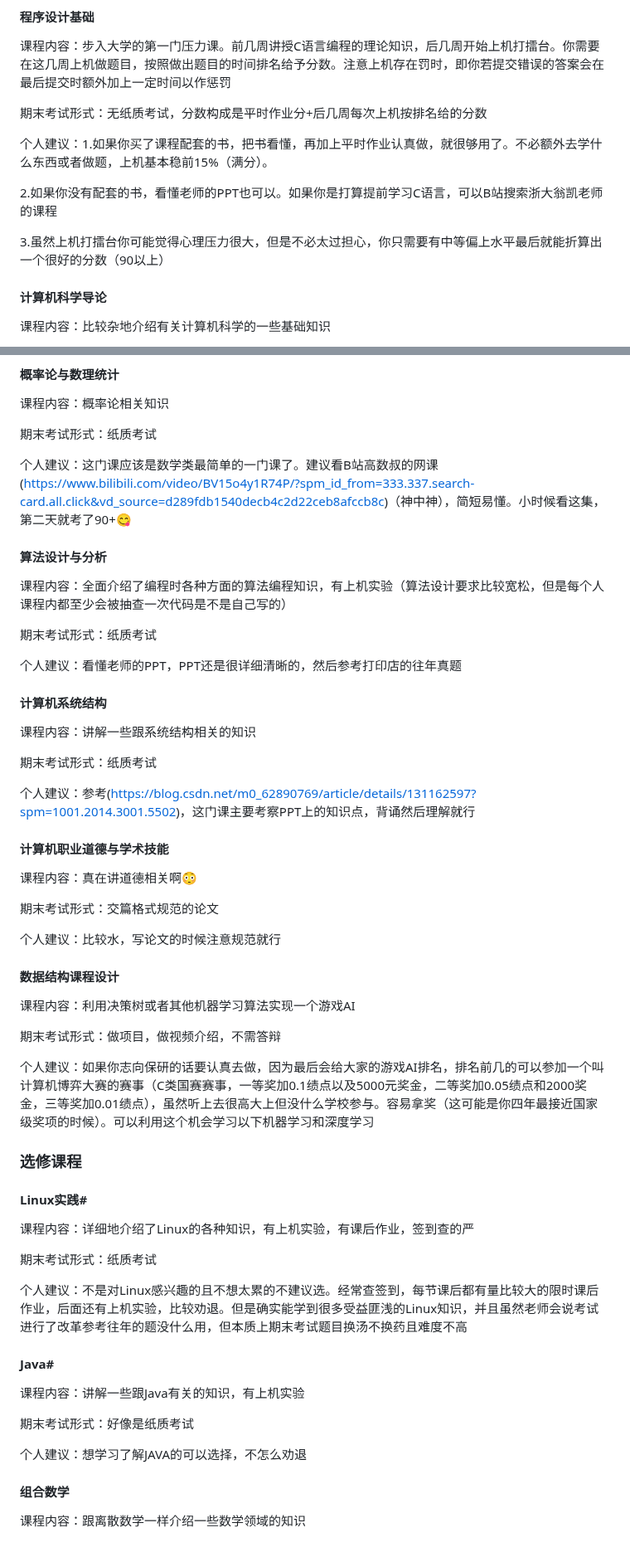
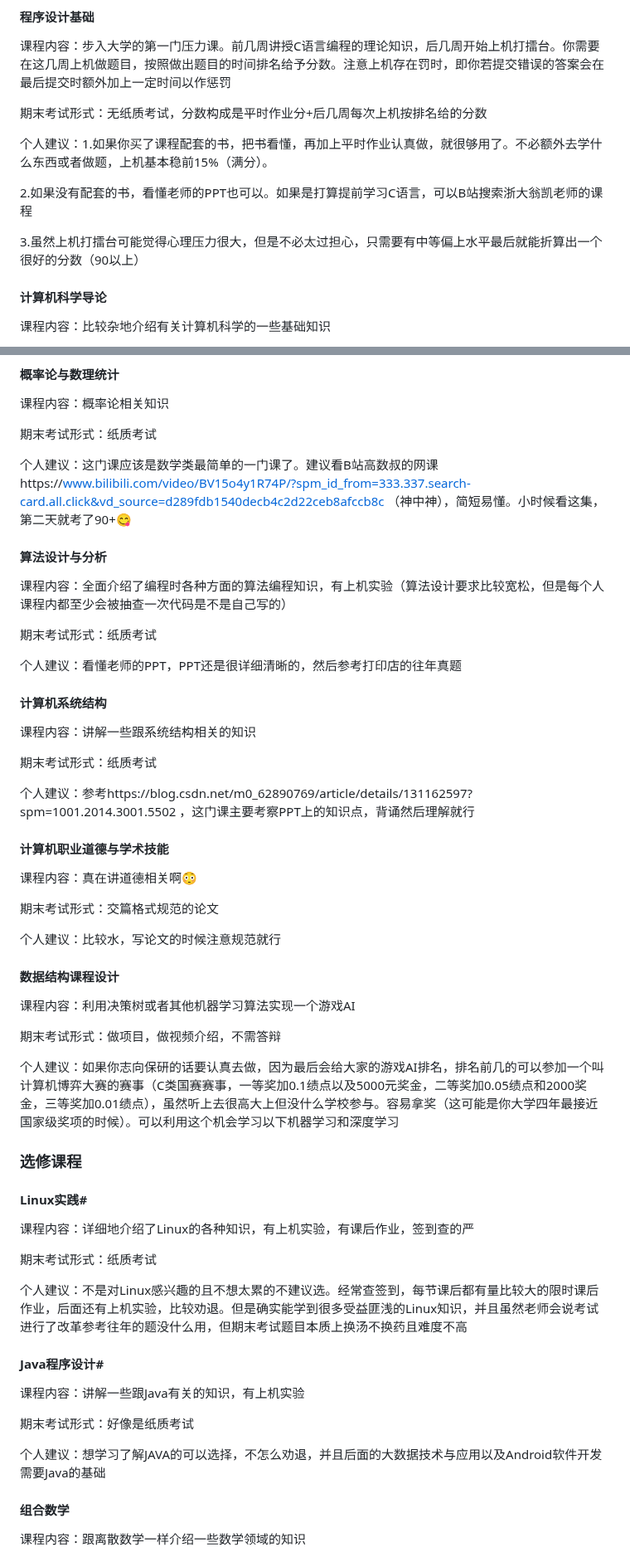
Before and after one commit to WilliamPockey/JLU_CS, a Markdown page: README.md, 2 parts joined by grey strips. Shown at 83% size. Rendered like a GitHub page.

```diff
--- a/README.md
+++ b/README.md
@@ -60,9 +58,9 @@
 
 个人建议：1.如果你买了课程配套的书，把书看懂，再加上平时作业认真做，就很够用了。不必额外去学什么东西或者做题，上机基本稳前15%（满分）。
 
-2.如果你没有配套的书，看懂老师的PPT也可以。如果你是打算提前学习C语言，可以B站搜索浙大翁凯老师的课程
+2.如果没有配套的书，看懂老师的PPT也可以。如果是打算提前学习C语言，可以B站搜索浙大翁凯老师的课程
 
-3.虽然上机打擂台你可能觉得心理压力很大，但是不必太过担心，你只需要有中等偏上水平最后就能折算出一个很好的分数（90以上）
+3.虽然上机打擂台可能觉得心理压力很大，但是不必太过担心，只需要有中等偏上水平最后就能折算出一个很好的分数（90以上）
 
 #### 计算机科学导论
 课程内容：比较杂地介绍有关计算机科学的一些基础知识
@@ -231,7 +233,8 @@
 
 期末考试形式：纸质考试
 
-个人建议：这门课应该是数学类最简单的一门课了。建议看B站高数叔的网课(https://www.bilibili.com/video/BV15o4y1R74P/?spm_id_from=333.337.search-card.all.click&vd_source=d289fdb1540decb4c2d22ceb8afccb8c)（神中神），简短易懂。小时候看这集，第二天就考了90+😋
+个人建议：这门课应该是数学类最简单的一门课了。建议看B站高数叔的网课https://www.bilibili.com/video/BV15o4y1R74P/?spm_id_from=333.337.search-card.all.click&vd_source=d289fdb1540decb4c2d22ceb8afccb8c
+（神中神），简短易懂。小时候看这集，第二天就考了90+😋
 
 #### 算法设计与分析
 课程内容：全面介绍了编程时各种方面的算法编程知识，有上机实验（算法设计要求比较宽松，但是每个人课程内都至少会被抽查一次代码是不是自己写的）
@@ -245,7 +248,8 @@
 
 期末考试形式：纸质考试
 
-个人建议：参考(https://blog.csdn.net/m0_62890769/article/details/131162597?spm=1001.2014.3001.5502)，这门课主要考察PPT上的知识点，背诵然后理解就行
+个人建议：参考https://blog.csdn.net/m0_62890769/article/details/131162597?spm=1001.2014.3001.5502
+，这门课主要考察PPT上的知识点，背诵然后理解就行
 
 #### 计算机职业道德与学术技能
 课程内容：真在讲道德相关啊😳
@@ -259,7 +263,7 @@
 
 期末考试形式：做项目，做视频介绍，不需答辩
 
-个人建议：如果你志向保研的话要认真去做，因为最后会给大家的游戏AI排名，排名前几的可以参加一个叫计算机博弈大赛的赛事（C类国赛赛事，一等奖加0.1绩点以及5000元奖金，二等奖加0.05绩点和2000奖金，三等奖加0.01绩点），虽然听上去很高大上但没什么学校参与。容易拿奖（这可能是你四年最接近国家级奖项的时候）。可以利用这个机会学习以下机器学习和深度学习
+个人建议：如果你志向保研的话要认真去做，因为最后会给大家的游戏AI排名，排名前几的可以参加一个叫计算机博弈大赛的赛事（C类国赛赛事，一等奖加0.1绩点以及5000元奖金，二等奖加0.05绩点和2000奖金，三等奖加0.01绩点），虽然听上去很高大上但没什么学校参与。容易拿奖（这可能是你大学四年最接近国家级奖项的时候）。可以利用这个机会学习以下机器学习和深度学习
 
 ### 选修课程
 #### Linux实践#
@@ -267,14 +271,14 @@
 
 期末考试形式：纸质考试
 
-个人建议：不是对Linux感兴趣的且不想太累的不建议选。经常查签到，每节课后都有量比较大的限时课后作业，后面还有上机实验，比较劝退。但是确实能学到很多受益匪浅的Linux知识，并且虽然老师会说考试进行了改革参考往年的题没什么用，但本质上期末考试题目换汤不换药且难度不高
+个人建议：不是对Linux感兴趣的且不想太累的不建议选。经常查签到，每节课后都有量比较大的限时课后作业，后面还有上机实验，比较劝退。但是确实能学到很多受益匪浅的Linux知识，并且虽然老师会说考试进行了改革参考往年的题没什么用，但期末考试题目本质上换汤不换药且难度不高
 
-#### Java#
+#### Java程序设计#
 课程内容：讲解一些跟Java有关的知识，有上机实验
 
 期末考试形式：好像是纸质考试
 
-个人建议：想学习了解JAVA的可以选择，不怎么劝退
+个人建议：想学习了解JAVA的可以选择，不怎么劝退，并且后面的大数据技术与应用以及Android软件开发需要Java的基础
 
 #### 组合数学
 课程内容：跟离散数学一样介绍一些数学领域的知识
```
Also changed, not shown: other parts of README.md (+82 -21 lines).
